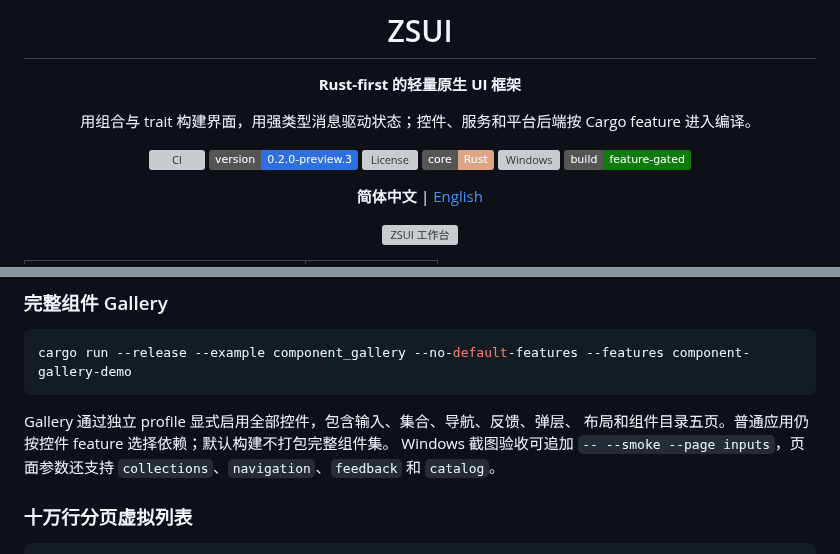
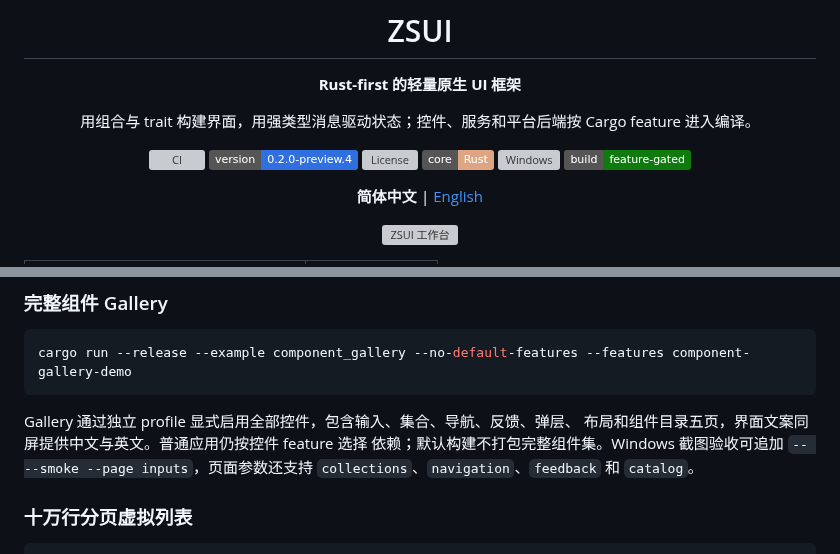
Before and after one commit to qiu7824/zsui, a Markdown page: README.md, 2 parts joined by grey strips. Rendered like a GitHub page; badges without logos; grey boxes are pictures that could not be loaded.

````diff
--- a/README.md
+++ b/README.md
@@ -7,7 +7,7 @@
 用组合与 trait 构建界面，用强类型消息驱动状态；控件、服务和平台后端按 Cargo feature 进入编译。
 
 [![CI](https://github.com/qiu7824/zsui/actions/workflows/ci.yml/badge.svg)](https://github.com/qiu7824/zsui/actions/workflows/ci.yml)
-![Version](https://img.shields.io/badge/version-0.2.0--preview.3-2f6fdf)
+![Version](https://img.shields.io/badge/version-0.2.0--preview.4-2f6fdf)
 [![License](https://img.shields.io/github/license/qiu7824/zsui)](LICENSE)
 ![Core](https://img.shields.io/badge/core-Rust-dea584)
 ![Windows](https://img.shields.io/badge/Windows-Win32%20%2F%20GDI%2B-0078d4)
@@ -383,8 +383,9 @@ cargo run --release --example component_gallery --no-default-features --features
 ```
 
 Gallery 通过独立 profile 显式启用全部控件，包含输入、集合、导航、反馈、弹层、
-布局和组件目录五页。普通应用仍按控件 feature 选择依赖；默认构建不打包完整组件集。
-Windows 截图验收可追加 `-- --smoke --page inputs`，页面参数还支持
+布局和组件目录五页，界面文案同屏提供中文与英文。普通应用仍按控件 feature 选择
+依赖；默认构建不打包完整组件集。Windows 截图验收可追加
+`-- --smoke --page inputs`，页面参数还支持
 `collections`、`navigation`、`feedback` 和 `catalog`。
 
 ### 十万行分页虚拟列表
````
Also changed, not shown: README.en.md (+5 -5 lines), docs/releases/v0.2.0-preview.4.md (added, +60 -0 lines), docs/images/component-gallery-preview4-catalog.png (added), docs/images/component-gallery-preview4-collections.png (added), docs/images/component-gallery-preview4-feedback.png (added), docs/images/component-gallery-preview4-inputs.png (added), docs/images/component-gallery-preview4-navigation.png (added), 6 other files.
